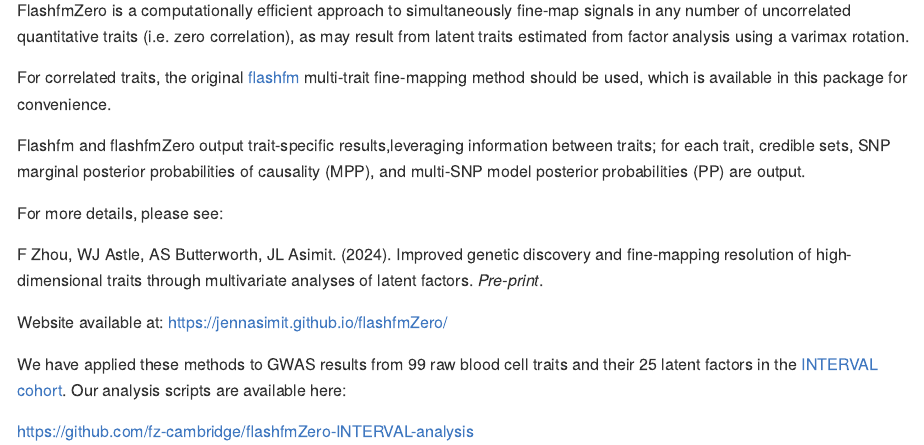
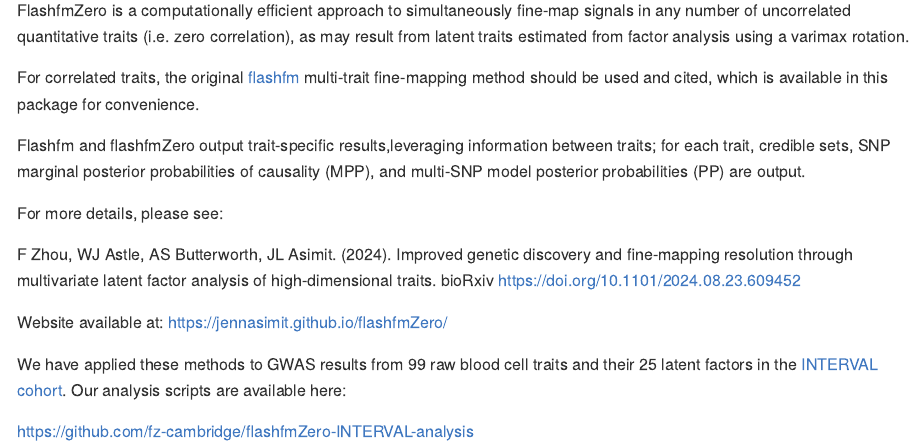
Before and after one commit to jennasimit/flashfmZero, an R Markdown document (README.Rmd): the page in a window 1100 px wide, from 110 px down. The pictures show the output file README.md that the author committed with the source, drawn offline in the style of GitHub; badge pictures from the web are left out.

Commit message:
preprint link

```diff
--- a/README.Rmd
+++ b/README.Rmd
@@ -22,14 +22,14 @@ knitr::opts_chunk$set(
 
 FlashfmZero is a computationally efficient approach to simultaneously fine-map signals in any number of uncorrelated quantitative traits (i.e. zero correlation), as may result from latent traits estimated from factor analysis using a varimax rotation.
 
-For correlated traits, the original [flashfm](https://www.nature.com/articles/s41467-021-26364-y) multi-trait fine-mapping method should be used, which is available in this package for convenience.
+For correlated traits, the original [flashfm](https://www.nature.com/articles/s41467-021-26364-y) multi-trait fine-mapping method should be used and cited, which is available in this package for convenience.
 
 Flashfm and flashfmZero output trait-specific results,leveraging information between traits; for each trait, credible sets, SNP marginal posterior probabilities of causality (MPP), and multi-SNP model posterior probabilities (PP) are output.
 
 For more details, please see:
 
 F Zhou, WJ Astle, AS Butterworth, JL Asimit. (2024).
-Improved genetic discovery and fine-mapping resolution of high-dimensional traits through multivariate analyses of latent factors. *Pre-print*.
+Improved genetic discovery and fine-mapping resolution through multivariate latent factor analysis of high-dimensional traits. bioRxiv https://doi.org/10.1101/2024.08.23.609452
 
 Website available at: https://jennasimit.github.io/flashfmZero/
 
```
Also changed, not shown: README.md, docs/pkgdown.yml, 3 other files.
